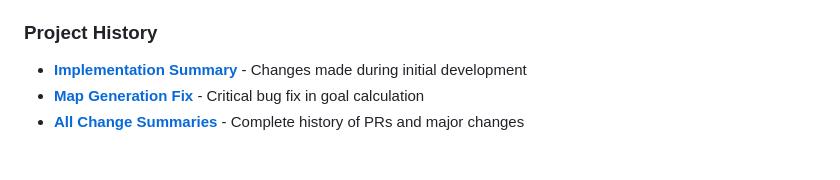
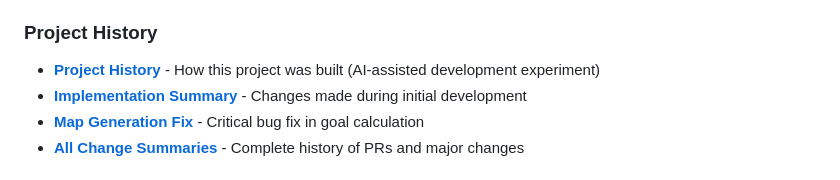
Before and after one commit to AvinZarlez/PenThePet, a Markdown page: README.md, the part around the change. Drawn GitHub-style.

```diff
--- a/README.md
+++ b/README.md
@@ -83,6 +83,7 @@ This project has comprehensive documentation for both human developers and AI co
 
 ### Project History
 
+- **[Project History](docs/HISTORY.md)** - How this project was built (AI-assisted development experiment)
 - **[Implementation Summary](docs/summaries/IMPLEMENTATION_SUMMARY.md)** - Changes made during initial development
 - **[Map Generation Fix](docs/summaries/MAPGEN_FIX_SUMMARY.md)** - Critical bug fix in goal calculation
 - **[All Change Summaries](docs/summaries/)** - Complete history of PRs and major changes
```
Also changed, not shown: docs/HISTORY.md (added, +43 -0 lines), docs/README.md (+8 -3 lines).
